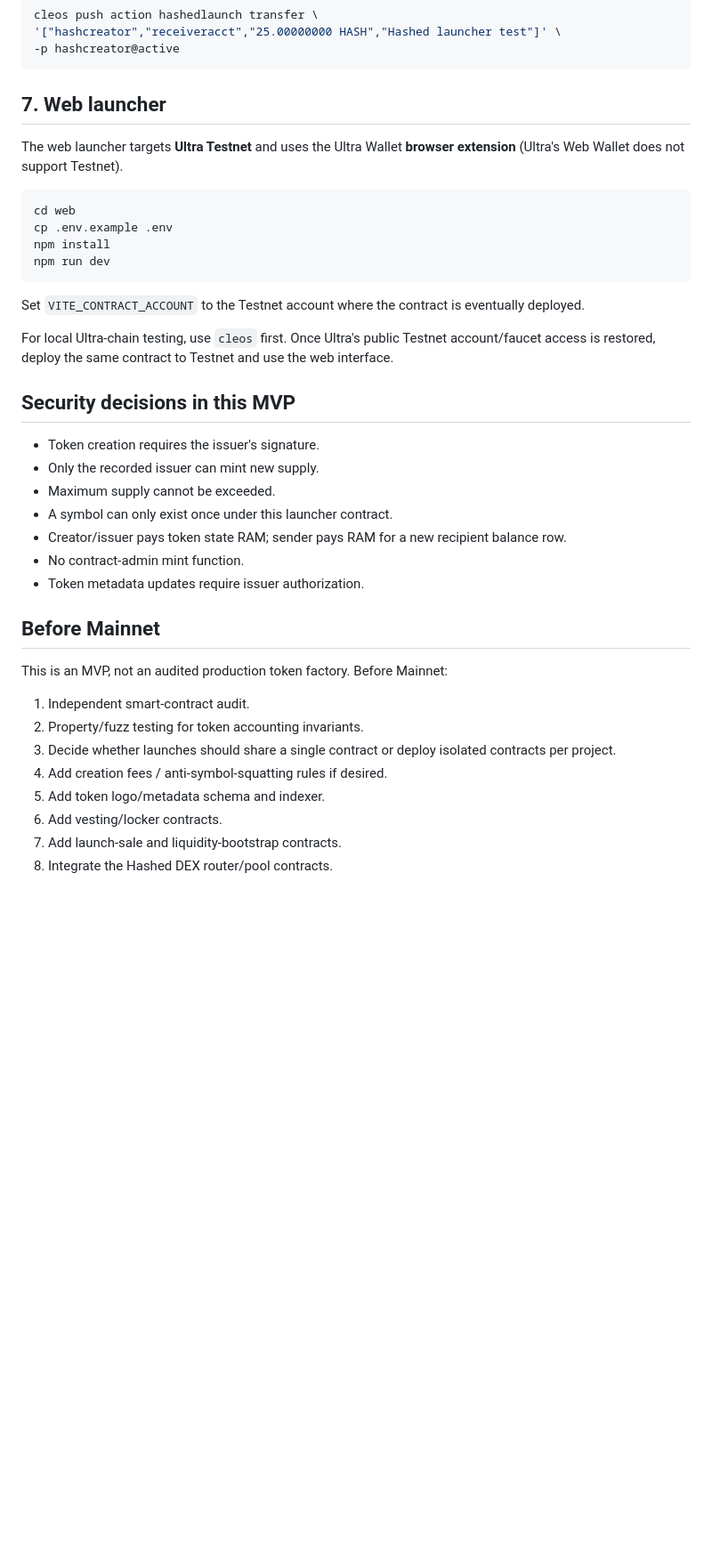
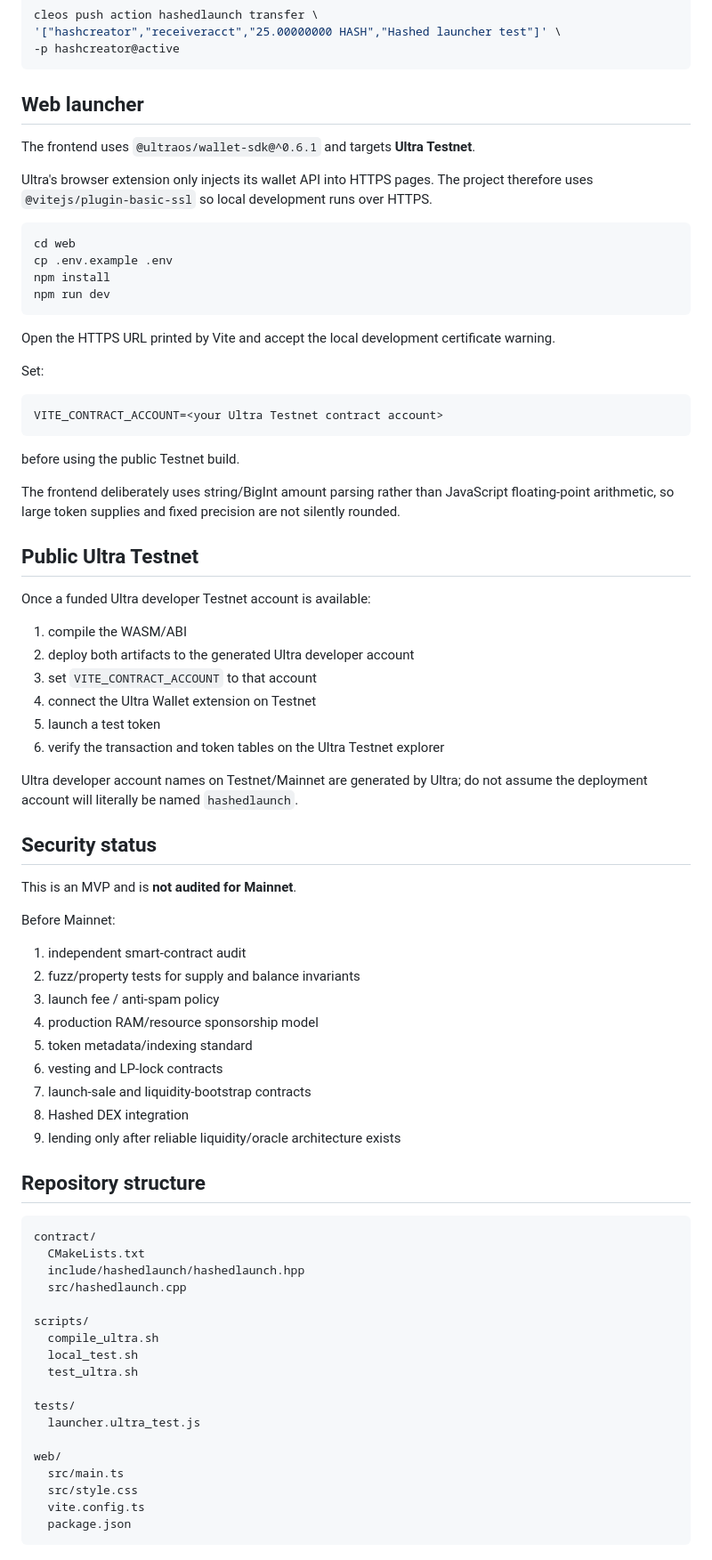
Before and after one commit to mushee-io/Hashed40, a Markdown page: README.md, the part around one of its changes. Shown at 89% size. GitHub-like rendering; blank space fills up the shorter version.

````diff
--- a/README.md
+++ b/README.md
@@ -127,9 +181,11 @@ cleos push action hashedlaunch transfer \
 -p hashcreator@active
 ```
 
-## 7. Web launcher
+## Web launcher
 
-The web launcher targets **Ultra Testnet** and uses the Ultra Wallet **browser extension** (Ultra's Web Wallet does not support Testnet).
+The frontend uses `@ultraos/wallet-sdk@^0.6.1` and targets **Ultra Testnet**.
+
+Ultra's browser extension only injects its wallet API into HTTPS pages. The project therefore uses `@vitejs/plugin-basic-ssl` so local development runs over HTTPS.
 
 ```bash
 cd web
@@ -138,29 +194,66 @@ npm install
 npm run dev
 ```
 
-Set `VITE_CONTRACT_ACCOUNT` to the Testnet account where the contract is eventually deployed.
+Open the HTTPS URL printed by Vite and accept the local development certificate warning.
 
-For local Ultra-chain testing, use `cleos` first. Once Ultra's public Testnet account/faucet access is restored, deploy the same contract to Testnet and use the web interface.
+Set:
 
-## Security decisions in this MVP
+```env
+VITE_CONTRACT_ACCOUNT=<your Ultra Testnet contract account>
+```
 
-- Token creation requires the issuer's signature.
-- Only the recorded issuer can mint new supply.
-- Maximum supply cannot be exceeded.
-- A symbol can only exist once under this launcher contract.
-- Creator/issuer pays token state RAM; sender pays RAM for a new recipient balance row.
-- No contract-admin mint function.
-- Token metadata updates require issuer authorization.
+before using the public Testnet build.
 
-## Before Mainnet
+The frontend deliberately uses string/BigInt amount parsing rather than JavaScript floating-point arithmetic, so large token supplies and fixed precision are not silently rounded.
 
-This is an MVP, not an audited production token factory. Before Mainnet:
+## Public Ultra Testnet
 
-1. Independent smart-contract audit.
-2. Property/fuzz testing for token accounting invariants.
-3. Decide whether launches should share a single contract or deploy isolated contracts per project.
-4. Add creation fees / anti-symbol-squatting rules if desired.
-5. Add token logo/metadata schema and indexer.
-6. Add vesting/locker contracts.
-7. Add launch-sale and liquidity-bootstrap contracts.
-8. Integrate the Hashed DEX router/pool contracts.
+Once a funded Ultra developer Testnet account is available:
+
+1. compile the WASM/ABI
+2. deploy both artifacts to the generated Ultra developer account
+3. set `VITE_CONTRACT_ACCOUNT` to that account
+4. connect the Ultra Wallet extension on Testnet
+5. launch a test token
+6. verify the transaction and token tables on the Ultra Testnet explorer
+
+Ultra developer account names on Testnet/Mainnet are generated by Ultra; do not assume the deployment account will literally be named `hashedlaunch`.
+
+## Security status
+
+This is an MVP and is **not audited for Mainnet**.
+
+Before Mainnet:
+
+1. independent smart-contract audit
+2. fuzz/property tests for supply and balance invariants
+3. launch fee / anti-spam policy
+4. production RAM/resource sponsorship model
+5. token metadata/indexing standard
+6. vesting and LP-lock contracts
+7. launch-sale and liquidity-bootstrap contracts
+8. Hashed DEX integration
+9. lending only after reliable liquidity/oracle architecture exists
+
+## Repository structure
+
+```text
+contract/
+  CMakeLists.txt
+  include/hashedlaunch/hashedlaunch.hpp
+  src/hashedlaunch.cpp
+
+scripts/
+  compile_ultra.sh
+  local_test.sh
+  test_ultra.sh
+
+tests/
+  launcher.ultra_test.js
+
+web/
+  src/main.ts
+  src/style.css
+  vite.config.ts
+  package.json
+```
````
Also changed, not shown: other parts of README.md (+132 -78 lines).
